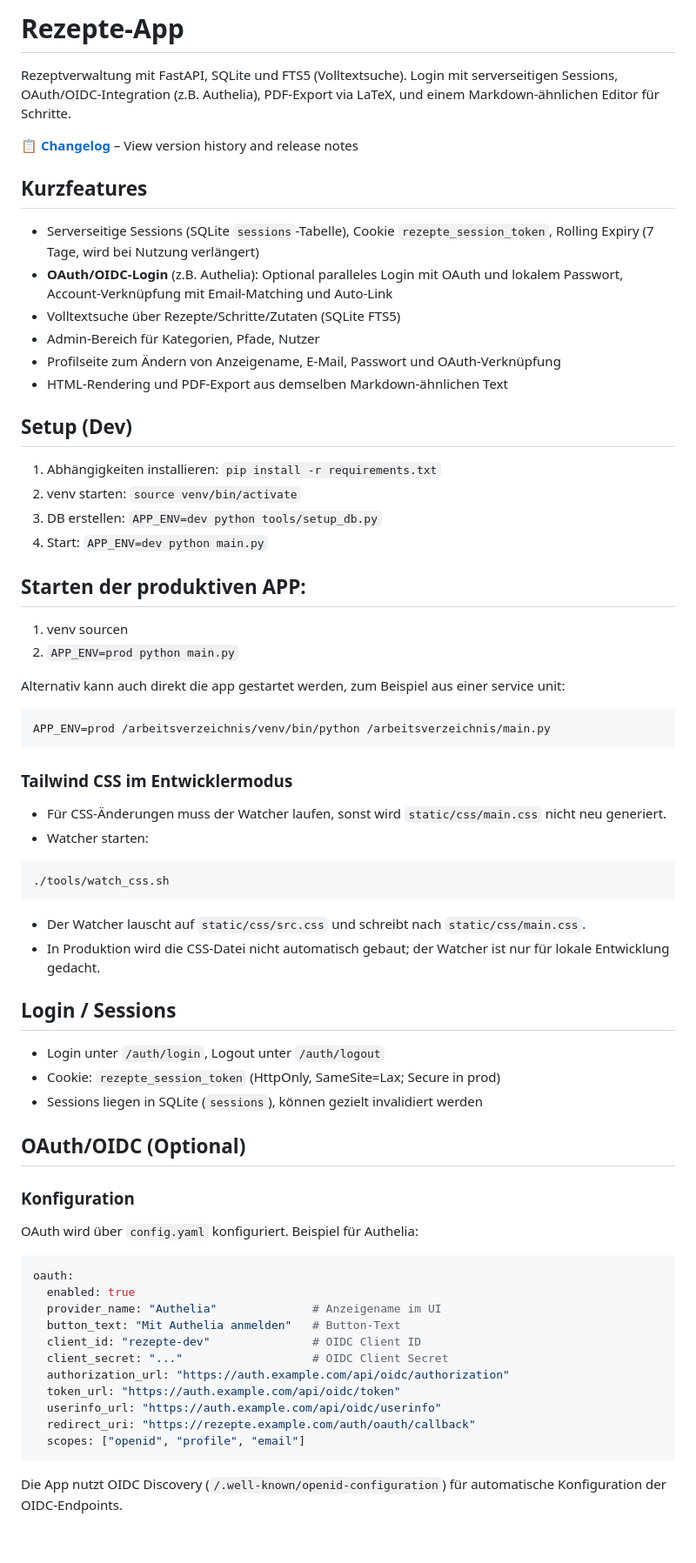
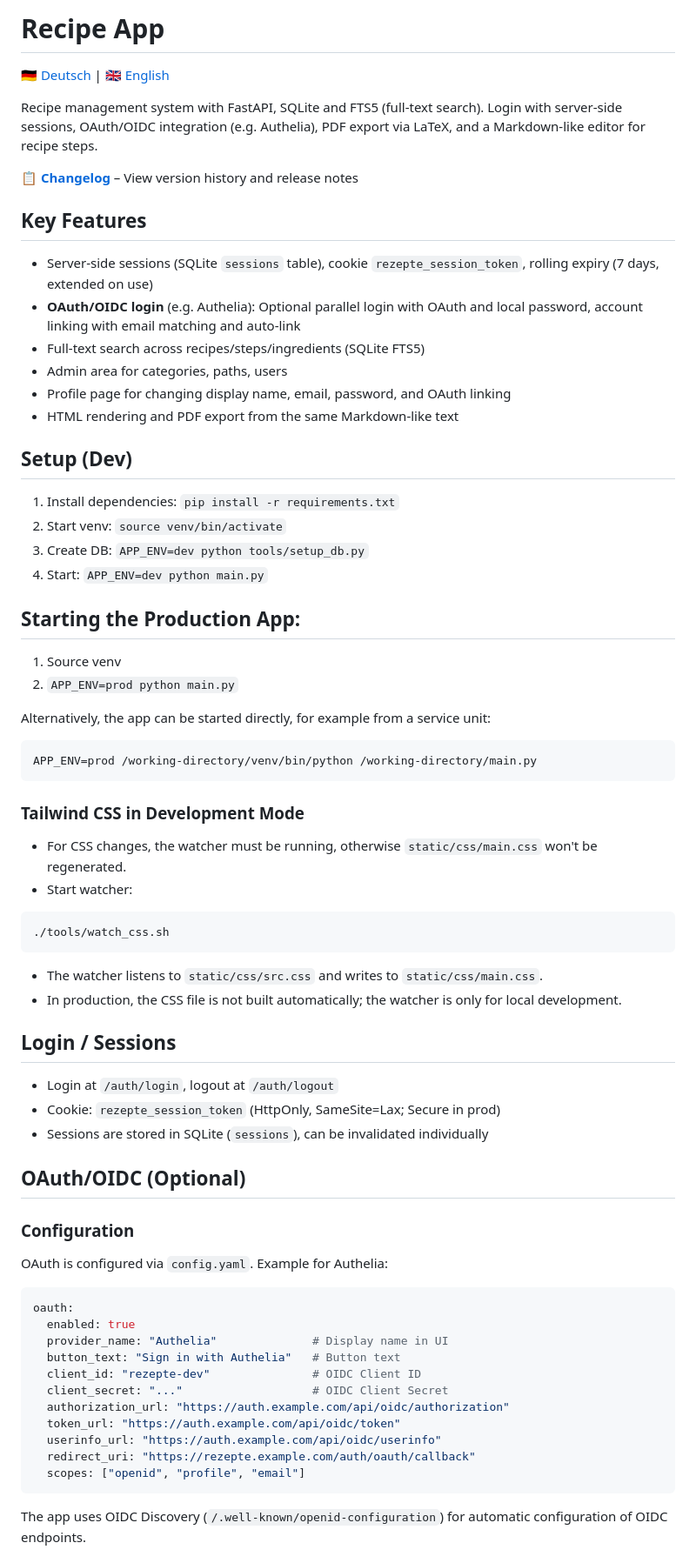
Before and after one commit to eiten/rezepte, a Markdown page: README.md, the part around one of its changes. Shown at 87% size. GitHub-like rendering; blank space fills up the shorter version.

````diff
--- a/README.md
+++ b/README.md
@@ -1,58 +1,60 @@
-# Rezepte-App
+# Recipe App
 
-Rezeptverwaltung mit FastAPI, SQLite und FTS5 (Volltextsuche). Login mit serverseitigen Sessions, OAuth/OIDC-Integration (z.B. Authelia), PDF-Export via LaTeX, und einem Markdown-ähnlichen Editor für Schritte.
+🇩🇪 [Deutsch](README.de.md) | 🇬🇧 [English](README.md)
+
+Recipe management system with FastAPI, SQLite and FTS5 (full-text search). Login with server-side sessions, OAuth/OIDC integration (e.g. Authelia), PDF export via LaTeX, and a Markdown-like editor for recipe steps.
 
 📋 **[Changelog](CHANGELOG.md)** – View version history and release notes
 
-## Kurzfeatures
-- Serverseitige Sessions (SQLite `sessions`-Tabelle), Cookie `rezepte_session_token`, Rolling Expiry (7 Tage, wird bei Nutzung verlängert)
-- **OAuth/OIDC-Login** (z.B. Authelia): Optional paralleles Login mit OAuth und lokalem Passwort, Account-Verknüpfung mit Email-Matching und Auto-Link
-- Volltextsuche über Rezepte/Schritte/Zutaten (SQLite FTS5)
-- Admin-Bereich für Kategorien, Pfade, Nutzer
-- Profilseite zum Ändern von Anzeigename, E-Mail, Passwort und OAuth-Verknüpfung
-- HTML-Rendering und PDF-Export aus demselben Markdown-ähnlichen Text
+## Key Features
+- Server-side sessions (SQLite `sessions` table), cookie `rezepte_session_token`, rolling expiry (7 days, extended on use)
+- **OAuth/OIDC login** (e.g. Authelia): Optional parallel login with OAuth and local password, account linking with email matching and auto-link
+- Full-text search across recipes/steps/ingredients (SQLite FTS5)
+- Admin area for categories, paths, users
+- Profile page for changing display name, email, password, and OAuth linking
+- HTML rendering and PDF export from the same Markdown-like text
 
 ## Setup (Dev)
-1. Abhängigkeiten installieren: `pip install -r requirements.txt`
-2. venv starten: `source venv/bin/activate`
-2. DB erstellen: `APP_ENV=dev python tools/setup_db.py`
-3. Start: `APP_ENV=dev python main.py`
+1. Install dependencies: `pip install -r requirements.txt`
+2. Start venv: `source venv/bin/activate`
+3. Create DB: `APP_ENV=dev python tools/setup_db.py`
+4. Start: `APP_ENV=dev python main.py`
 
-## Starten der produktiven APP:
-1. venv sourcen
+## Starting the Production App:
+1. Source venv
 2. `APP_ENV=prod python main.py`
 
-Alternativ kann auch direkt die app gestartet werden, zum Beispiel aus einer service unit:
+Alternatively, the app can be started directly, for example from a service unit:
 ```bash
-APP_ENV=prod /arbeitsverzeichnis/venv/bin/python /arbeitsverzeichnis/main.py
+APP_ENV=prod /working-directory/venv/bin/python /working-directory/main.py
 ```
 
-### Tailwind CSS im Entwicklermodus
-- Für CSS-Änderungen muss der Watcher laufen, sonst wird `static/css/main.css` nicht neu generiert.
-- Watcher starten:
+### Tailwind CSS in Development Mode
+- For CSS changes, the watcher must be running, otherwise `static/css/main.css` won't be regenerated.
+- Start watcher:
 
 ```bash
 ./tools/watch_css.sh
 ```
 
-- Der Watcher lauscht auf `static/css/src.css` und schreibt nach `static/css/main.css`.
-- In Produktion wird die CSS-Datei nicht automatisch gebaut; der Watcher ist nur für lokale Entwicklung gedacht.
+- The watcher listens to `static/css/src.css` and writes to `static/css/main.css`.
+- In production, the CSS file is not built automatically; the watcher is only for local development.
 
 ## Login / Sessions
-- Login unter `/auth/login`, Logout unter `/auth/logout`
+- Login at `/auth/login`, logout at `/auth/logout`
 - Cookie: `rezepte_session_token` (HttpOnly, SameSite=Lax; Secure in prod)
-- Sessions liegen in SQLite (`sessions`), können gezielt invalidiert werden
+- Sessions are stored in SQLite (`sessions`), can be invalidated individually
 
 ## OAuth/OIDC (Optional)
 
-### Konfiguration
-OAuth wird über `config.yaml` konfiguriert. Beispiel für Authelia:
+### Configuration
+OAuth is configured via `config.yaml`. Example for Authelia:
 
 ```yaml
 oauth:
   enabled: true
-  provider_name: "Authelia"              # Anzeigename im UI
-  button_text: "Mit Authelia anmelden"   # Button-Text
+  provider_name: "Authelia"              # Display name in UI
+  button_text: "Sign in with Authelia"   # Button text
   client_id: "rezepte-dev"               # OIDC Client ID
   client_secret: "..."                   # OIDC Client Secret
   authorization_url: "https://auth.example.com/api/oidc/authorization"
@@ -62,5 +64,5 @@ oauth:
   scopes: ["openid", "profile", "email"]
 ```
 
-Die App nutzt OIDC Discovery (`/.well-known/openid-configuration`) für automatische Konfiguration der OIDC-Endpoints.
+The app uses OIDC Discovery (`/.well-known/openid-configuration`) for automatic configuration of OIDC endpoints.
 
````
Also changed, not shown: other parts of README.md (+85 -90 lines), README.de.md (added, +257 -0 lines).
